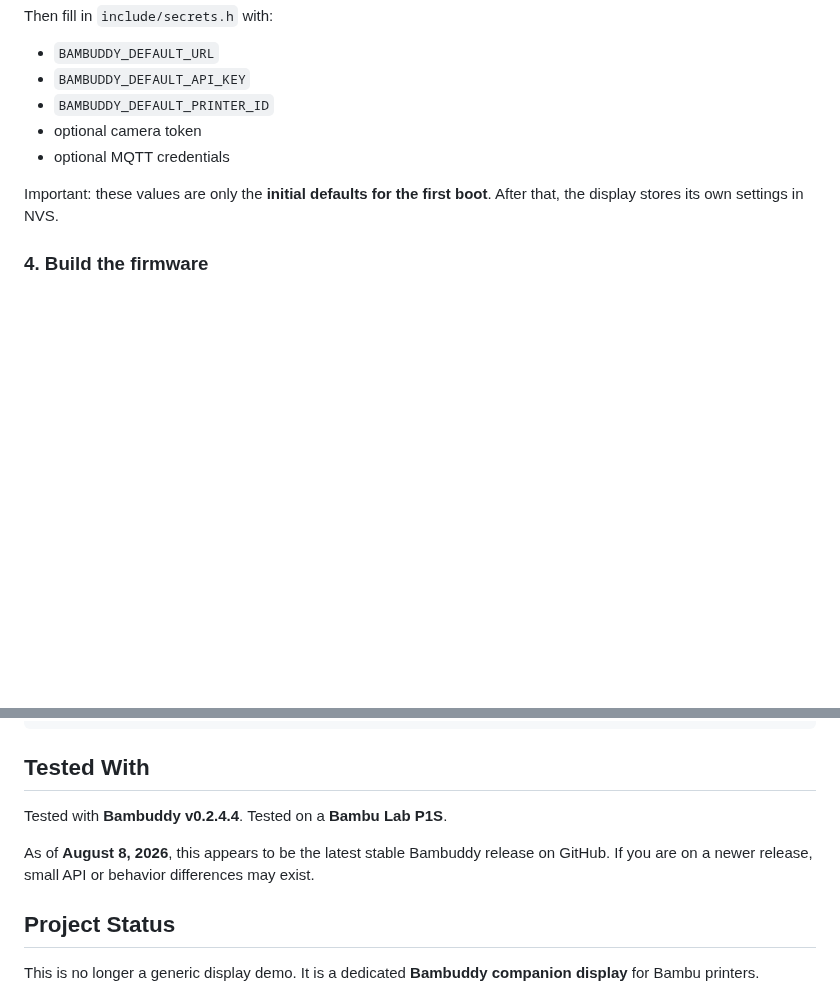
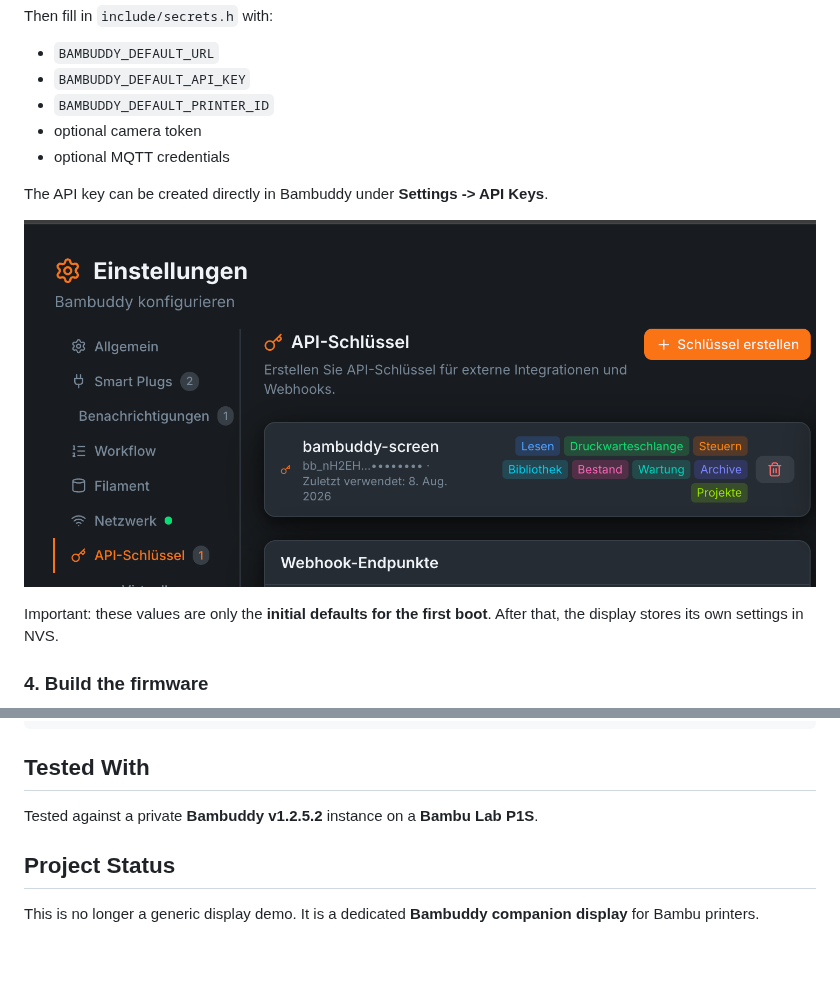
Before and after one commit to rico001/bambuddy-screen-4848S040CI-esp32, a Markdown page: README.md, 2 parts joined by grey strips. GitHub-like rendering; pictures changed too: docs/bambuddy-apikeys.png (added); blank space fills up the shorter version.

Commit message:
docs: Add API key instructions and image to README

```diff
--- a/README.md
+++ b/README.md
@@ -108,6 +108,12 @@ Then fill in `include/secrets.h` with:
 - optional camera token
 - optional MQTT credentials
 
+The API key can be created directly in Bambuddy under **Settings -> API Keys**.
+
+<p>
+  <img src="docs/bambuddy-apikeys.png" alt="Bambuddy API Keys settings screen" width="100%">
+</p>
+
 Important: these values are only the **initial defaults for the first boot**. After that, the display stores its own settings in NVS.
 
 ### 4. Build the firmware
@@ -200,10 +206,7 @@ pio device monitor
 
 ## Tested With
 
-Tested with **Bambuddy v0.2.4.4**.
-Tested on a **Bambu Lab P1S**.
-
-As of **August 8, 2026**, this appears to be the latest stable Bambuddy release on GitHub. If you are on a newer release, small API or behavior differences may exist.
+Tested against a private **Bambuddy v1.2.5.2** instance on a **Bambu Lab P1S**.
 
 ## Project Status
 
```
